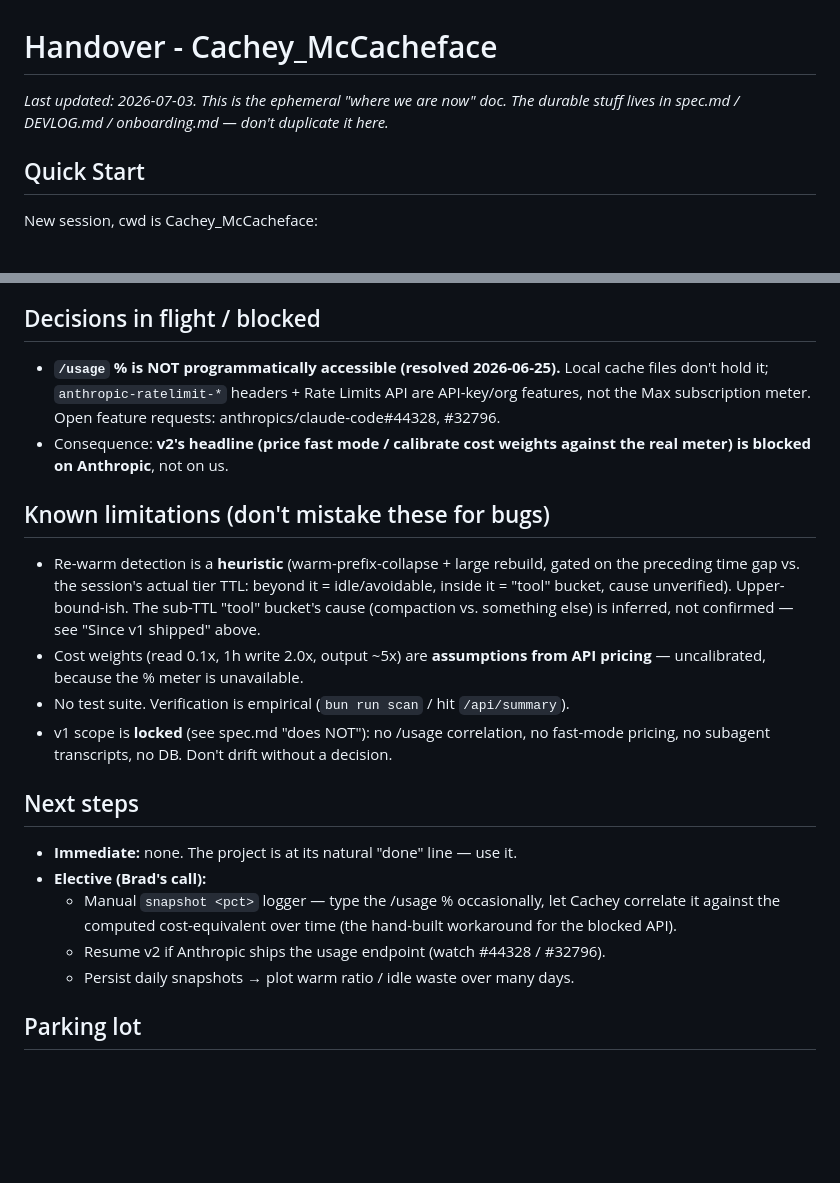
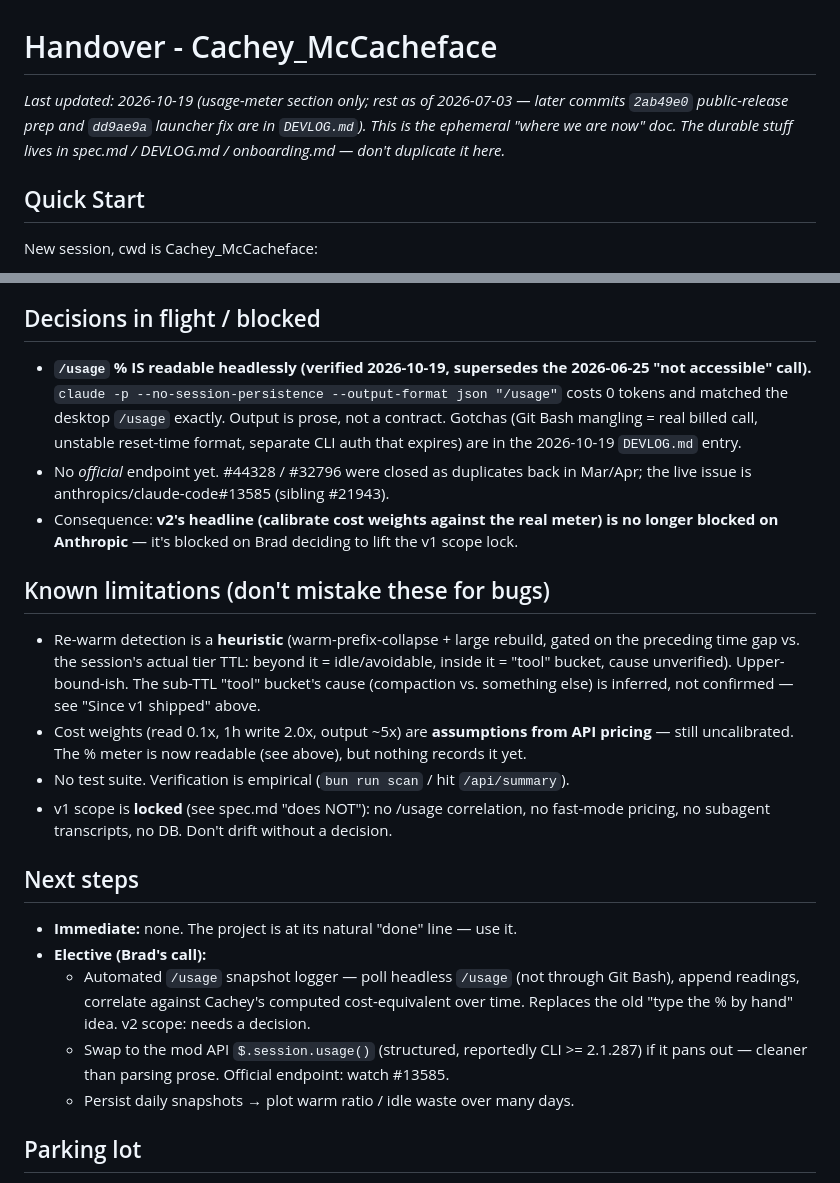
Before and after one commit to berad217/Cachey_McCacheface, a Markdown page: docs/.agents/current-handover.md, 2 parts joined by grey strips. Drawn GitHub-style; blank space fills up the shorter version.

```diff
--- a/docs/.agents/current-handover.md
+++ b/docs/.agents/current-handover.md
@@ -1,6 +1,6 @@
 # Handover - Cachey_McCacheface
 
-_Last updated: 2026-07-03. This is the ephemeral "where we are now" doc. The durable stuff lives in spec.md / DEVLOG.md / onboarding.md — don't duplicate it here._
+_Last updated: 2026-10-19 (usage-meter section only; rest as of 2026-07-03 — later commits `2ab49e0` public-release prep and `dd9ae9a` launcher fix are in `DEVLOG.md`). This is the ephemeral "where we are now" doc. The durable stuff lives in spec.md / DEVLOG.md / onboarding.md — don't duplicate it here._
 
 ## Quick Start
 New session, cwd is Cachey_McCacheface:
@@ -46,20 +46,21 @@ today's `DEVLOG.md` entry):
 - Multi-thread board was a deliberate fix: each session has its own cache + countdown, so the dashboard shows all currently-warm threads, not one "active" thread.
 
 ## Decisions in flight / blocked
-- **`/usage` % is NOT programmatically accessible (resolved 2026-06-25).** Local cache files don't hold it; `anthropic-ratelimit-*` headers + Rate Limits API are API-key/org features, not the Max subscription meter. Open feature requests: anthropics/claude-code#44328, #32796.
-- Consequence: **v2's headline (price fast mode / calibrate cost weights against the real meter) is blocked on Anthropic**, not on us.
+- **`/usage` % IS readable headlessly (verified 2026-10-19, supersedes the 2026-06-25 "not accessible" call).** `claude -p --no-session-persistence --output-format json "/usage"` costs 0 tokens and matched the desktop `/usage` exactly. Output is prose, not a contract. Gotchas (Git Bash mangling = real billed call, unstable reset-time format, separate CLI auth that expires) are in the 2026-10-19 `DEVLOG.md` entry.
+- No *official* endpoint yet. #44328 / #32796 were closed as duplicates back in Mar/Apr; the live issue is anthropics/claude-code#13585 (sibling #21943).
+- Consequence: **v2's headline (calibrate cost weights against the real meter) is no longer blocked on Anthropic** — it's blocked on Brad deciding to lift the v1 scope lock.
 
 ## Known limitations (don't mistake these for bugs)
 - Re-warm detection is a **heuristic** (warm-prefix-collapse + large rebuild, gated on the preceding time gap vs. the session's actual tier TTL: beyond it = idle/avoidable, inside it = "tool" bucket, cause unverified). Upper-bound-ish. The sub-TTL "tool" bucket's cause (compaction vs. something else) is inferred, not confirmed — see "Since v1 shipped" above.
-- Cost weights (read 0.1x, 1h write 2.0x, output ~5x) are **assumptions from API pricing** — uncalibrated, because the % meter is unavailable.
+- Cost weights (read 0.1x, 1h write 2.0x, output ~5x) are **assumptions from API pricing** — still uncalibrated. The % meter is now readable (see above), but nothing records it yet.
 - No test suite. Verification is empirical (`bun run scan` / hit `/api/summary`).
 - v1 scope is **locked** (see spec.md "does NOT"): no /usage correlation, no fast-mode pricing, no subagent transcripts, no DB. Don't drift without a decision.
 
 ## Next steps
 - **Immediate:** none. The project is at its natural "done" line — use it.
 - **Elective (Brad's call):**
-  - Manual `snapshot <pct>` logger — type the /usage % occasionally, let Cachey correlate it against the computed cost-equivalent over time (the hand-built workaround for the blocked API).
-  - Resume v2 if Anthropic ships the usage endpoint (watch #44328 / #32796).
+  - Automated `/usage` snapshot logger — poll headless `/usage` (not through Git Bash), append readings, correlate against Cachey's computed cost-equivalent over time. Replaces the old "type the % by hand" idea. v2 scope: needs a decision.
+  - Swap to the mod API `$.session.usage()` (structured, reportedly CLI >= 2.1.287) if it pans out — cleaner than parsing prose. Official endpoint: watch #13585.
   - Persist daily snapshots → plot warm ratio / idle waste over many days.
 
 ## Parking lot
```
Also changed, not shown: DEVLOG.md (+57 -0 lines), onboarding.md (+1 -1 lines).
